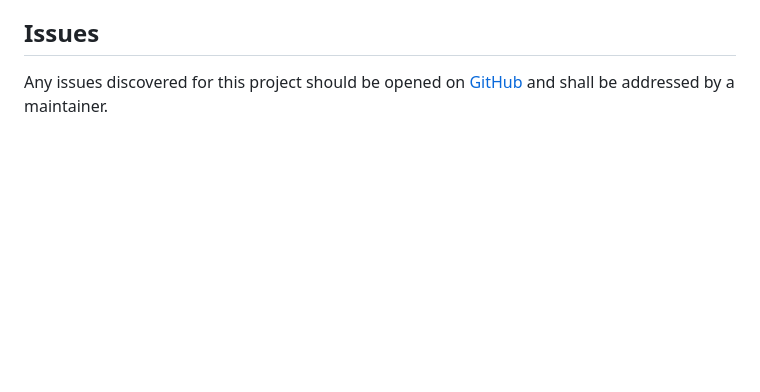
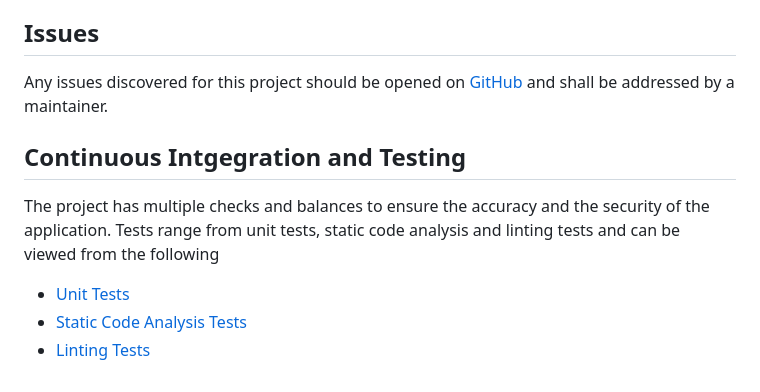
Before and after one commit to KiptoonKipkurui/open-research-assistant, a Markdown page: readme.md, the part around the change. Rendered like a GitHub page; blank space fills up the shorter version.

Commit message:
update readme
Signed-off-by: Daniel Kiptoon <kiptoonkipkurui@gmail.com>

```diff
--- a/readme.md
+++ b/readme.md
@@ -104,3 +104,9 @@ The open-research-assistant is free to use and redistribute and thereby being an
 
 ## Issues
 Any issues discovered for this project should be opened on [GitHub](https://github.com/KiptoonKipkurui/open-research-assistant/issues) and shall be addressed by a maintainer.
+
+## Continuous Intgegration and Testing
+The project has multiple checks and balances to ensure the accuracy and the security of the application. Tests range from unit tests, static code analysis and linting tests and can be viewed from the following
+- [Unit Tests](https://github.com/KiptoonKipkurui/open-research-assistant/actions/workflows/ci.yml)
+- [Static Code Analysis Tests](https://github.com/KiptoonKipkurui/open-research-assistant/actions/workflows/security-analysis.yml)
+- [Linting Tests](https://github.com/KiptoonKipkurui/open-research-assistant/actions/workflows/pylint.yml)
```
